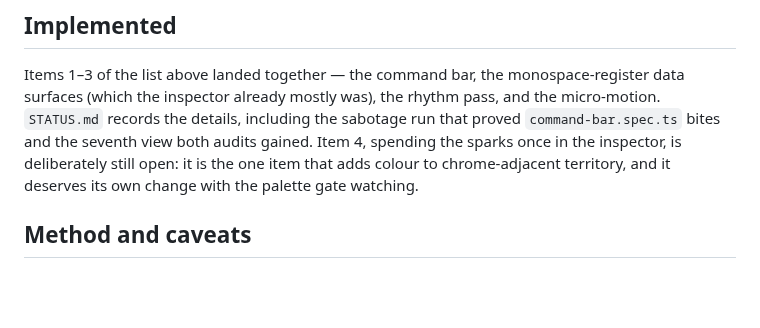
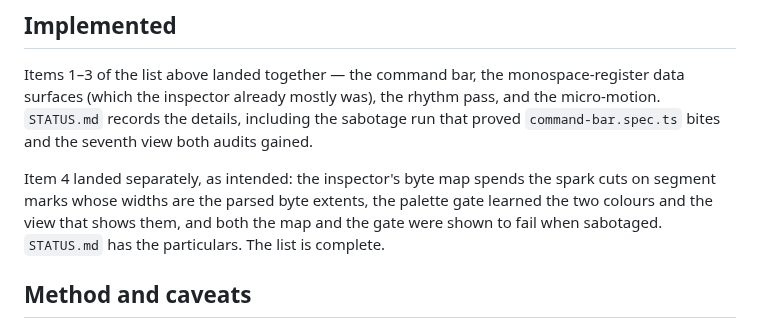
Before and after one commit to 404SecNotFound/Keymaker-v2, a Markdown page: docs/design/UI-REVIEW.md, the part around the change. Drawn GitHub-style; blank space fills up the shorter version.

```diff
--- a/docs/design/UI-REVIEW.md
+++ b/docs/design/UI-REVIEW.md
@@ -116,9 +116,13 @@ Items 1–3 of the list above landed together — the command bar, the
 monospace-register data surfaces (which the inspector already mostly was), the
 rhythm pass, and the micro-motion. `STATUS.md` records the details, including
 the sabotage run that proved `command-bar.spec.ts` bites and the seventh view
-both audits gained. Item 4, spending the sparks once in the inspector, is
-deliberately still open: it is the one item that adds colour to chrome-adjacent
-territory, and it deserves its own change with the palette gate watching.
+both audits gained.
+
+Item 4 landed separately, as intended: the inspector's byte map spends the
+spark cuts on segment marks whose widths are the parsed byte extents, the
+palette gate learned the two colours and the view that shows them, and both
+the map and the gate were shown to fail when sabotaged. `STATUS.md` has the
+particulars. The list is complete.
 
 ## Method and caveats
 
```
Also changed, not shown: docs/design/STATUS.md (+16 -0 lines), docs/screenshots/02-seed-detection.png, docs/screenshots/07-decrypt-detection.png, docs/screenshots/08-seedqr.png, docs/screenshots/10-passphrase-generator.png, docs/screenshots/walkthrough-2-password.png, docs/screenshots/walkthrough-3-container.png, 4 other files.
